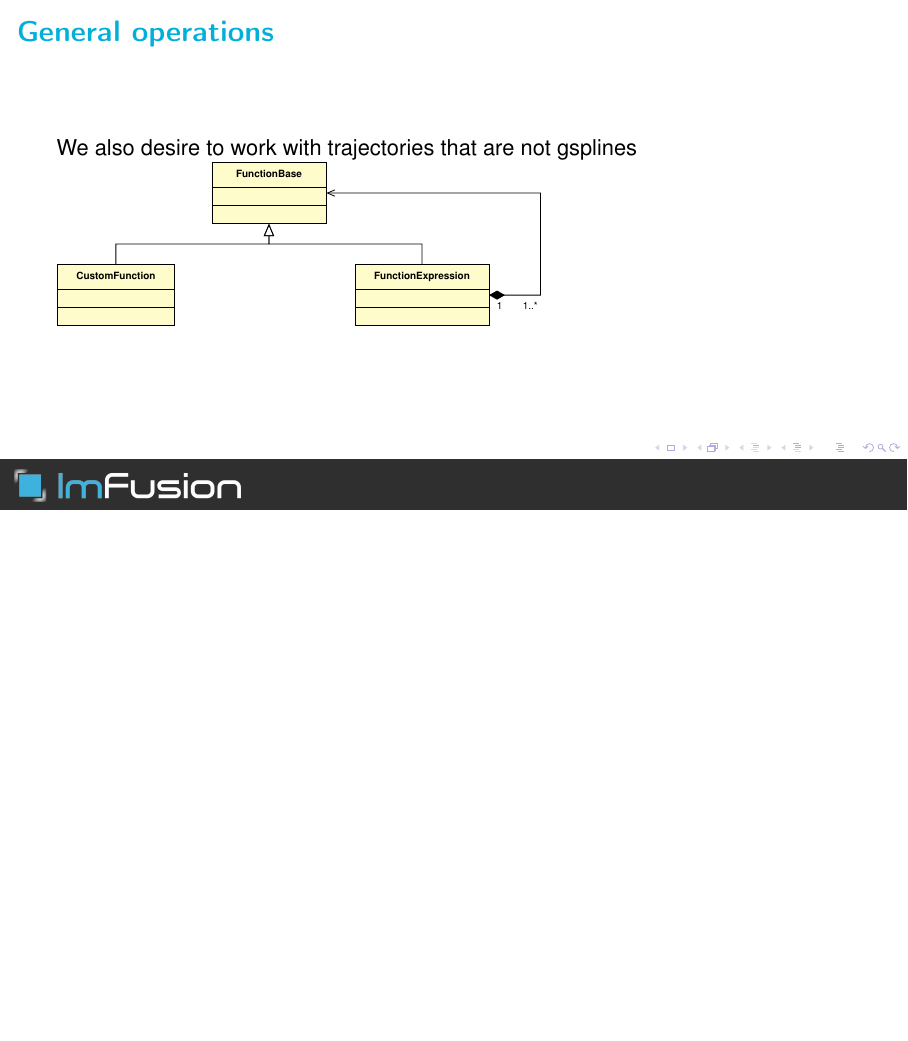
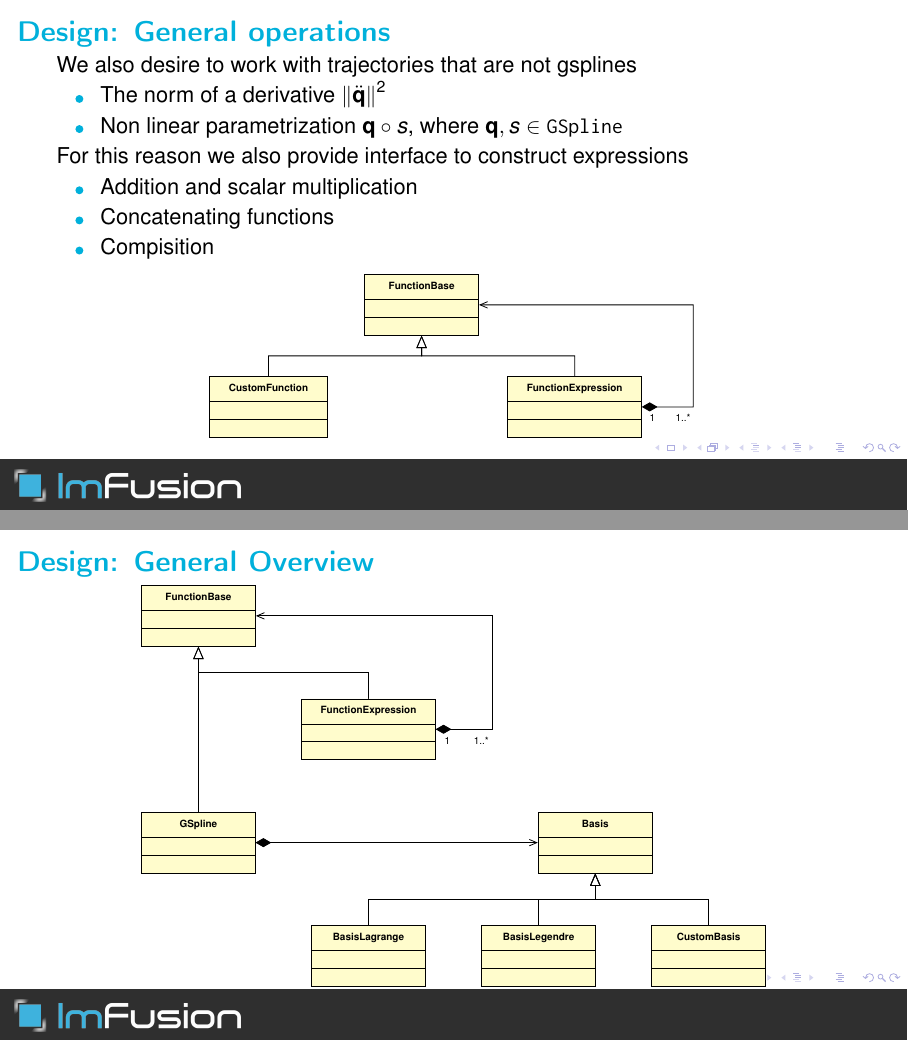
Before and after one commit to rafaelrojasmiliani/roscon2024odense, LaTeX slides (00_main.tex, which reads 03_design.tex): page 15 of 21 before the commit and pages 15 and 16 of 22 after it, the two joined at a grey line, the shorter picture padded with empty space. Compiled offline with pdfLaTeX.

Commit message:
design overview

```diff
--- a/03_design.tex
+++ b/03_design.tex
@@ -134,8 +134,19 @@ public:
 \end{frame}
 
 \begin{frame}[fragile]
-	\frametitle{General operations}
+	\frametitle{Design: General operations}
 	We also desire to work with trajectories that are not gsplines
+	\begin{itemize}
+		\item The norm of a derivative ${\left\| \ddot \qv \right\|}^2$
+		\item Non linear parametrization $ \qv \circ s $, where $\qv, s\in \text{\Verb|GSpline|}$
+	\end{itemize}
+	For this reason we also provide interface to construct expressions
+	\begin{itemize}
+		\item Addition and scalar multiplication
+		\item Concatenating functions
+		\item Compisition
+	\end{itemize}
+	\begin{center}
 		\begin{tikzpicture}[scale=0.9]
 			\tikzumlset{font=\fontsize{5}{4}\selectfont}
 			\umlemptyclass[x=0, y=0]{FunctionBase}
@@ -145,6 +156,30 @@ public:
 			\umlVHVinherit[] {CustomFunction}{FunctionBase}
 			\umlHVHunicompo[anchor1=east,angle1=0, arm1=1cm, angle2=0,mult1=1, mult2=1..*] {FunctionExpression}{FunctionBase}
 		\end{tikzpicture}
+	\end{center}
+\end{frame}
+\begin{frame}[fragile]
+	\frametitle{Design: General Overview}
+	\begin{center}
+		\begin{tikzpicture}
+			\tikzumlset{font=\fontsize{5}{4}\selectfont}
+			\umlemptyclass[x=0, y=0]{FunctionBase}
+			\umlemptyclass[x=3, y=-2]{FunctionExpression}
+			\umlVHVinherit[] {FunctionExpression}{FunctionBase}
+			\umlHVHunicompo[anchor1=east,angle1=0, arm1=1cm, angle2=0,mult1=1, mult2=1..*] {FunctionExpression}{FunctionBase}
+			\tikzumlset{font=\fontsize{5}{4}\selectfont}
+			\umlemptyclass[y=-4]{GSpline}
+			\umlemptyclass[x=7, y=-4]{Basis}
+			\umlunicompo [angle1=-90, angle2=-140 ] {GSpline}{Basis}
+			\umlemptyclass[x=3, y=-6]{BasisLagrange}
+			\umlemptyclass[x=6, y=-6]{BasisLegendre}
+			\umlemptyclass[x=9, y=-6]{CustomBasis}
+			\umlVHVinherit[] {CustomBasis}{Basis}
+			\umlVHVinherit[] {BasisLagrange}{Basis}
+			\umlVHVinherit[] {BasisLegendre}{Basis}
+			\umlVHVinherit[] {GSpline}{FunctionBase}
+		\end{tikzpicture}
+	\end{center}
 \end{frame}
 
 \begin{frame}[fragile]
```
Lines whose indentation alone changed are shown as unchanged.
